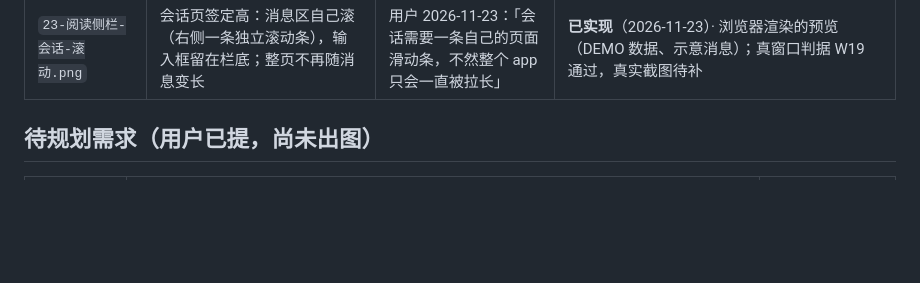
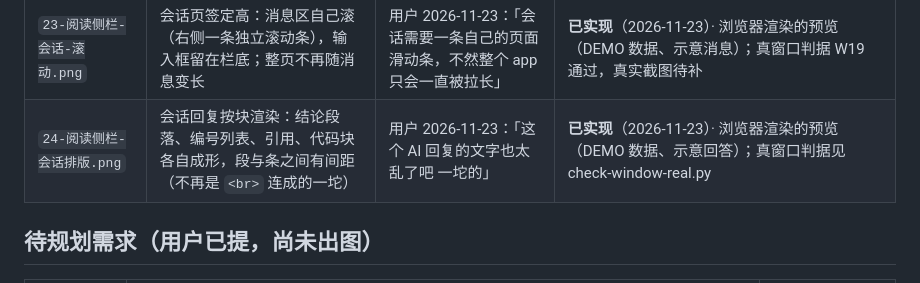
Before and after one commit to Charlotte0124/LaPluma, a Markdown page: docs/预览/README.md, the part around the change. Drawn GitHub-style; blank space fills up the shorter version.

```diff
--- a/docs/预览/README.md
+++ b/docs/预览/README.md
@@ -45,6 +45,7 @@
 | `界面-生成-语言档-全中` / `界面-生成-语言档-全英`（真实截图，见 `../资产/`） | 生成页新增「讲义语言」两档（全中＝专业术语英文 / 全英＝专有名称中文）；讲次芯片显示原件名（02.散剂a）与「占位」小标；选中占位时按钮旁写明 DeepSeek 补正文约 1 分钟、约 ¥0.03/讲 | 用户 2026-11-18：「导入的项目不是原本的名字（导入之后就变成了 T02）」「成品出现问题了」「增加选择输出模式 全英（专有名称中文）和全中（专业名称英文 也就是原本输出模式）」 | **已实现**（v1.9.10）· 截图取自真实界面（`?page=generate&course=药剂学&lsn=T02&savedir=out`）；占位不再直接出 PDF 由 `check-stub-guard.py` 判 4/4；合订本暂只出全中（界面与 API 同一口径） |
 | `22-阅读侧栏-会话.png` | 阅读页右侧栏加第三个页签「会话」：在本课程范围内提问，消息与输入框都在侧栏里，不再跳到整页会话；笔记 / 翻译 / 会话三个页签并排 | 用户 2026-11-23：「AI会话的那个功能现在怎么没了」「可以在这里增加入口 依旧是侧栏操作」——把 AI 会话入口放回阅读侧栏 | **已实现**（2026-11-23）· 真实界面截图待补；2026-11-23 文案修正：没 key 提示改为「不产生调用费用」 |
 | `23-阅读侧栏-会话-滚动.png` | 会话页签定高：消息区自己滚（右侧一条独立滚动条），输入框留在栏底；整页不再随消息变长 | 用户 2026-11-23：「会话需要一条自己的页面滑动条，不然整个 app 只会一直被拉长」 | **已实现**（2026-11-23）· 浏览器渲染的预览（DEMO 数据、示意消息）；真窗口判据 W19 通过，真实截图待补 |
+| `24-阅读侧栏-会话排版.png` | 会话回复按块渲染：结论段落、编号列表、引用、代码块各自成形，段与条之间有间距（不再是 `<br>` 连成的一坨） | 用户 2026-11-23：「这个 AI 回复的文字也太乱了吧 一坨的」 | **已实现**（2026-11-23）· 浏览器渲染的预览（DEMO 数据、示意回答）；真窗口判据见 check-window-real.py |
 
 ## 待规划需求（用户已提，尚未出图）
 
```
Also changed, not shown: docs/预览/24-阅读侧栏-会话排版.png (added), 1 other file.
